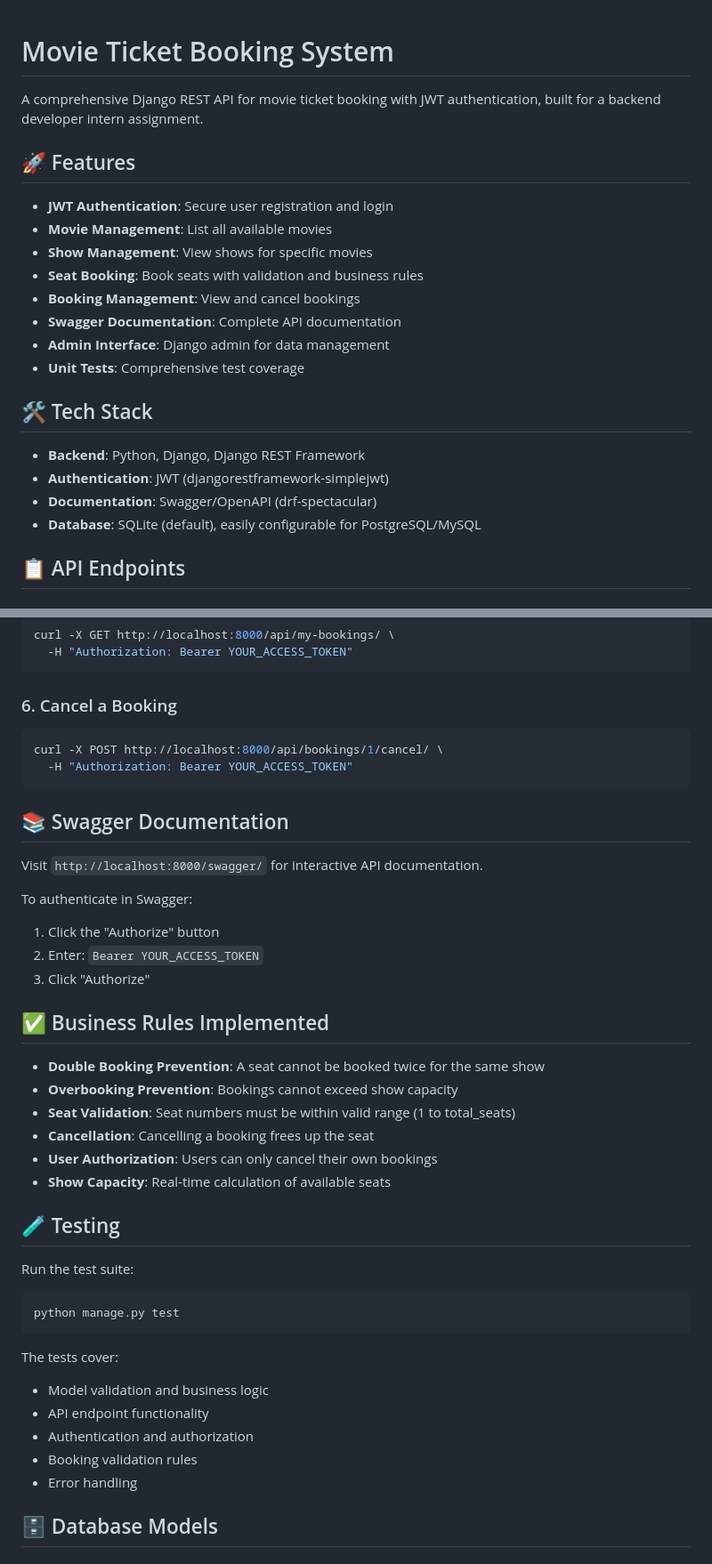
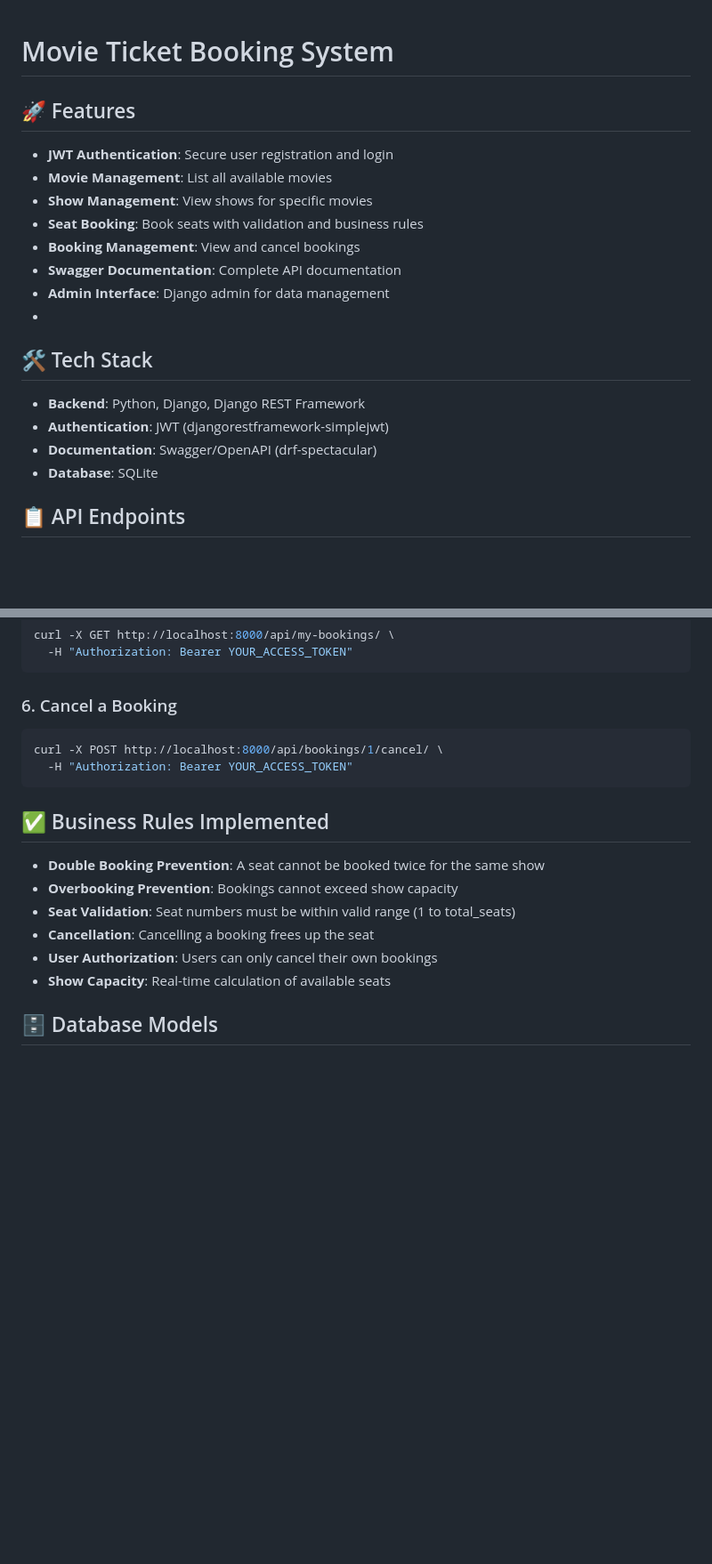
Before and after one commit to lakshitabhumbuck/Movie-Ticket-Booking-System, a Markdown page: README.md, 2 parts joined by grey strips. Shown at 89% size. Rendered like a GitHub page; blank space fills up the shorter version.

````diff
--- a/README.md
+++ b/README.md
@@ -1,6 +1,5 @@
 # Movie Ticket Booking System
 
-A comprehensive Django REST API for movie ticket booking with JWT authentication, built for a backend developer intern assignment.
 
 ## 🚀 Features
 
@@ -11,14 +10,14 @@ A comprehensive Django REST API for movie ticket booking with JWT authentication
 - **Booking Management**: View and cancel bookings
 - **Swagger Documentation**: Complete API documentation
 - **Admin Interface**: Django admin for data management
-- **Unit Tests**: Comprehensive test coverage
+-
 
 ## 🛠 Tech Stack
 
 - **Backend**: Python, Django, Django REST Framework
 - **Authentication**: JWT (djangorestframework-simplejwt)
 - **Documentation**: Swagger/OpenAPI (drf-spectacular)
-- **Database**: SQLite (default), easily configurable for PostgreSQL/MySQL
+- **Database**: SQLite
 
 ## 📋 API Endpoints
 
@@ -182,15 +181,6 @@ curl -X POST http://localhost:8000/api/bookings/1/cancel/ \
   -H "Authorization: Bearer YOUR_ACCESS_TOKEN"
 ```
 
-## 📚 Swagger Documentation
-
-Visit `http://localhost:8000/swagger/` for interactive API documentation.
-
-To authenticate in Swagger:
-1. Click the "Authorize" button
-2. Enter: `Bearer YOUR_ACCESS_TOKEN`
-3. Click "Authorize"
-
 ## ✅ Business Rules Implemented
 
 - **Double Booking Prevention**: A seat cannot be booked twice for the same show
@@ -199,20 +189,6 @@ To authenticate in Swagger:
 - **Cancellation**: Cancelling a booking frees up the seat
 - **User Authorization**: Users can only cancel their own bookings
 - **Show Capacity**: Real-time calculation of available seats
-
-## 🧪 Testing
-
-Run the test suite:
-```bash
-python manage.py test
-```
-
-The tests cover:
-- Model validation and business logic
-- API endpoint functionality
-- Authentication and authorization
-- Booking validation rules
-- Error handling
 
 ## 🗄 Database Models
 
````
Also changed, not shown: other parts of README.md (+0 -32 lines).
